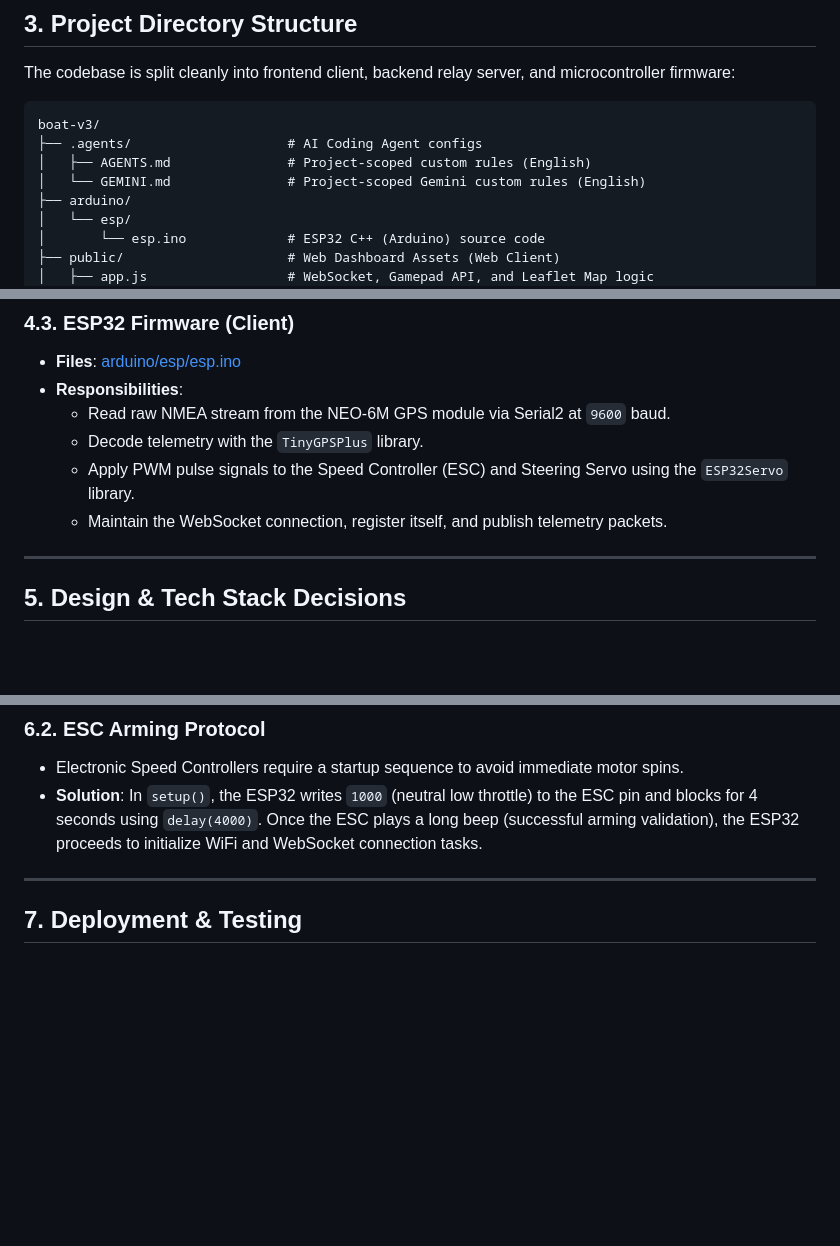
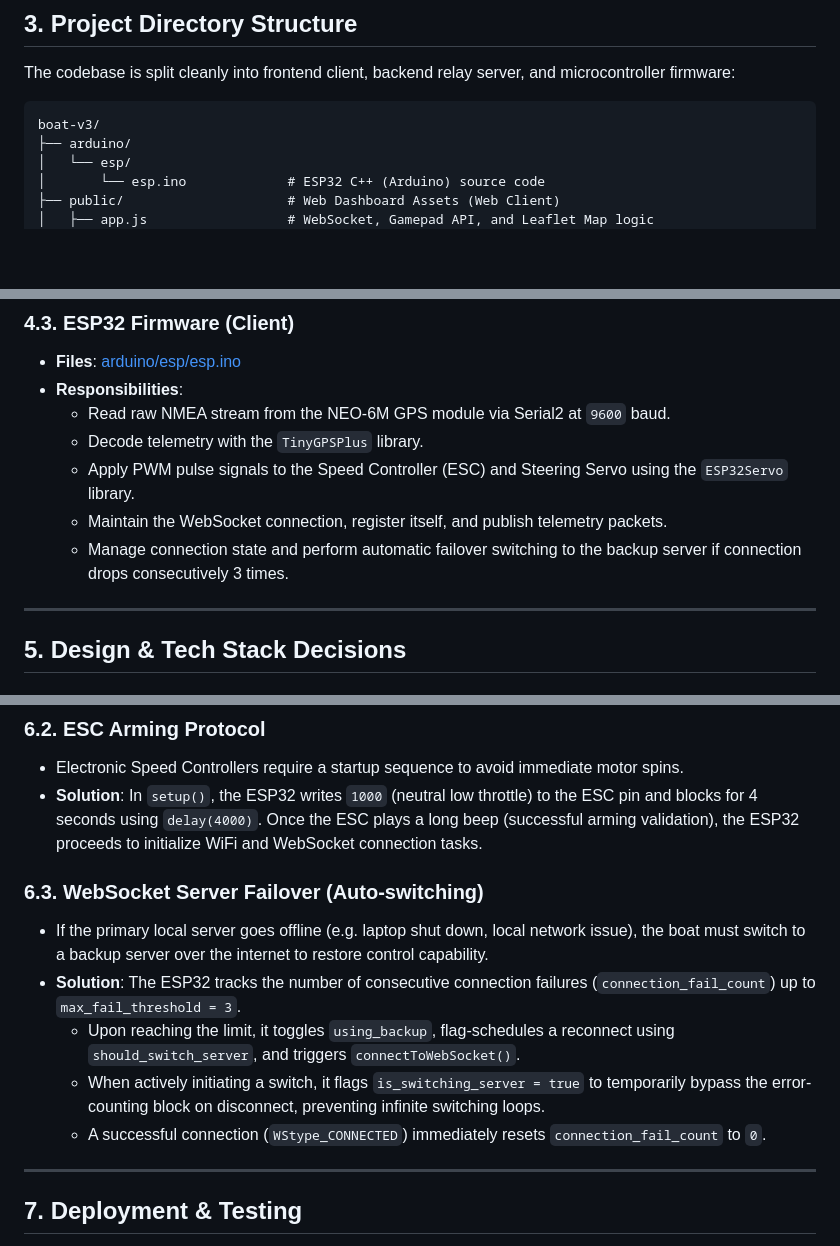
Before and after one commit to TraiNguyenVan/boat-V3, a Markdown page: ARCHITECTURE.md, 3 parts joined by grey strips. GitHub-like rendering; blank space fills up the shorter version.

Commit message:
docs: update AGENTS.md, GEMINI.md, and ARCHITECTURE.md with WebSocket failover logic

````diff
--- a/ARCHITECTURE.md
+++ b/ARCHITECTURE.md
@@ -60,9 +60,6 @@ The codebase is split cleanly into frontend client, backend relay server, and mi
 
 ```text
 boat-v3/
-├── .agents/                    # AI Coding Agent configs
-│   ├── AGENTS.md               # Project-scoped custom rules (English)
-│   └── GEMINI.md               # Project-scoped Gemini custom rules (English)
 ├── arduino/
 │   └── esp/
 │       └── esp.ino             # ESP32 C++ (Arduino) source code
@@ -105,6 +102,7 @@ boat-v3/
   - Decode telemetry with the `TinyGPSPlus` library.
   - Apply PWM pulse signals to the Speed Controller (ESC) and Steering Servo using the `ESP32Servo` library.
   - Maintain the WebSocket connection, register itself, and publish telemetry packets.
+  - Manage connection state and perform automatic failover switching to the backup server if connection drops consecutively 3 times.
 
 ---
 
@@ -134,6 +132,13 @@ boat-v3/
 - Electronic Speed Controllers require a startup sequence to avoid immediate motor spins.
 - **Solution**: In `setup()`, the ESP32 writes `1000` (neutral low throttle) to the ESC pin and blocks for 4 seconds using `delay(4000)`. Once the ESC plays a long beep (successful arming validation), the ESP32 proceeds to initialize WiFi and WebSocket connection tasks.
 
+### 6.3. WebSocket Server Failover (Auto-switching)
+- If the primary local server goes offline (e.g. laptop shut down, local network issue), the boat must switch to a backup server over the internet to restore control capability.
+- **Solution**: The ESP32 tracks the number of consecutive connection failures (`connection_fail_count`) up to `max_fail_threshold = 3`.
+  - Upon reaching the limit, it toggles `using_backup`, flag-schedules a reconnect using `should_switch_server`, and triggers `connectToWebSocket()`.
+  - When actively initiating a switch, it flags `is_switching_server = true` to temporarily bypass the error-counting block on disconnect, preventing infinite switching loops.
+  - A successful connection (`WStype_CONNECTED`) immediately resets `connection_fail_count` to `0`.
+
 ---
 
 ## 7. Deployment & Testing
````
Also changed, not shown: AGENTS.md (+1 -0 lines), GEMINI.md (+1 -0 lines).
